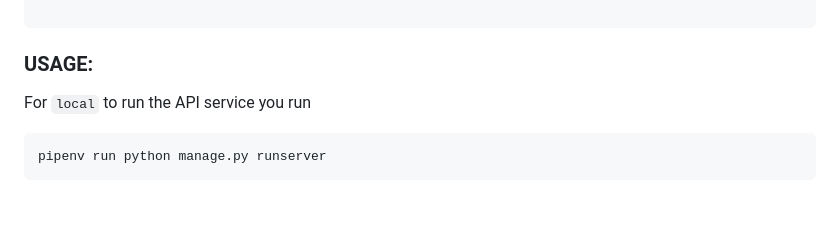
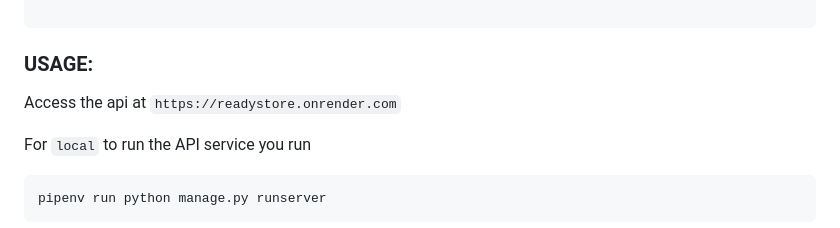
Before and after one commit to JNyaga/ReadyStore, a Markdown page: Readme.md, the part around the change. Rendered like a GitHub page; blank space fills up the shorter version.

Commit message:
Adjusting readme

````diff
--- a/Readme.md
+++ b/Readme.md
@@ -105,6 +105,8 @@ pipenv run python manage.py createsuperuser #follow the steps that follows
 
 ### USAGE:
 
+Access the api at `https://readystore.onrender.com`
+
 For `local` to run the API service you run
 
 ```bash
````
